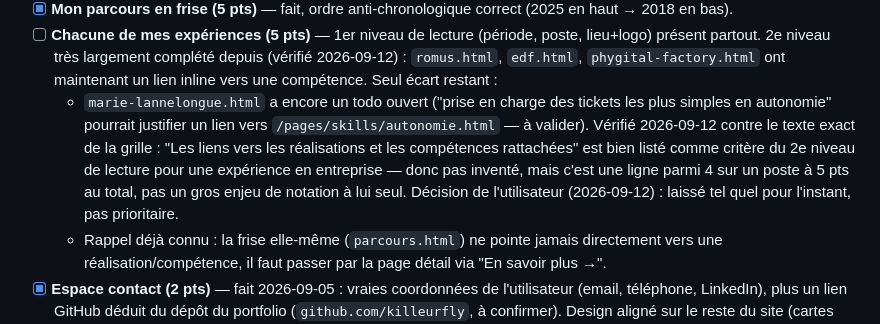
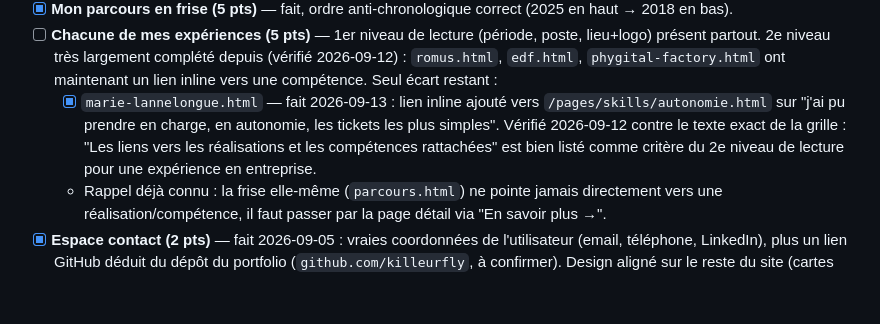
Before and after one commit to killeurfly/Portfolio_Cellarius_Matteo_ISCOD, a Markdown page: TODO.md, the part around one of its changes. GitHub-like rendering; blank space fills up the shorter version.

```diff
--- a/TODO.md
+++ b/TODO.md
@@ -91,15 +91,12 @@ poste, du plus gros manque au moins gros :
   poste, lieu+logo) présent partout. 2e niveau très largement complété depuis
   (vérifié 2026-09-12) : `romus.html`, `edf.html`, `phygital-factory.html`
   ont maintenant un lien inline vers une compétence. Seul écart restant :
-  - `marie-lannelongue.html` a encore un todo ouvert ("prise en charge des
-    tickets les plus simples en autonomie" pourrait justifier un lien vers
-    `/pages/skills/autonomie.html` — à valider). Vérifié 2026-09-12 contre le
+  - [x] `marie-lannelongue.html` — fait 2026-09-13 : lien inline ajouté vers
+    `/pages/skills/autonomie.html` sur "j'ai pu prendre en charge, en
+    autonomie, les tickets les plus simples". Vérifié 2026-09-12 contre le
     texte exact de la grille : "Les liens vers les réalisations et les
     compétences rattachées" est bien listé comme critère du 2e niveau de
-    lecture pour une expérience en entreprise — donc pas inventé, mais c'est
-    une ligne parmi 4 sur un poste à 5 pts au total, pas un gros enjeu de
-    notation à lui seul. Décision de l'utilisateur (2026-09-12) : laissé tel
-    quel pour l'instant, pas prioritaire.
+    lecture pour une expérience en entreprise.
   - Rappel déjà connu : la frise elle-même (`parcours.html`) ne pointe
     jamais directement vers une réalisation/compétence, il faut passer par
     la page détail via "En savoir plus →".
```
Also changed, not shown: other parts of TODO.md (+78 -0 lines).
